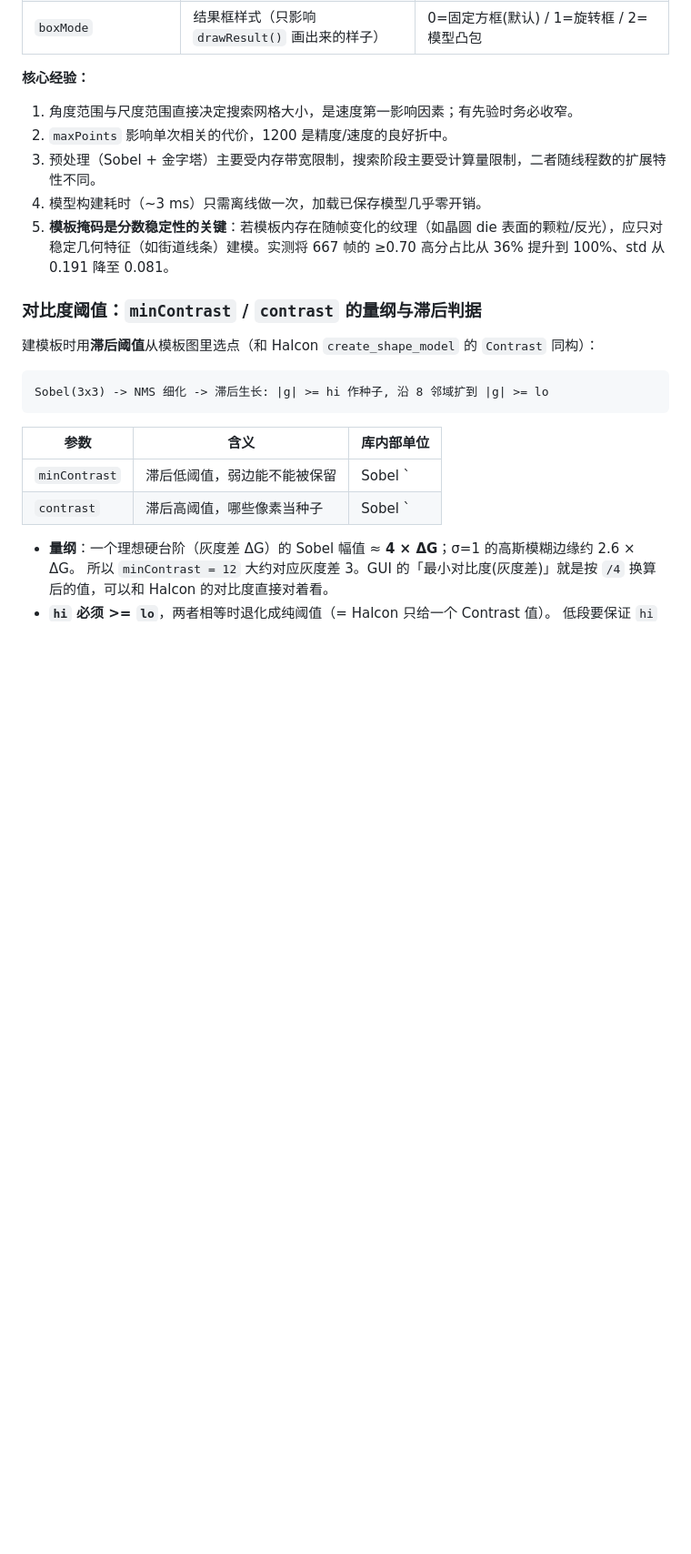
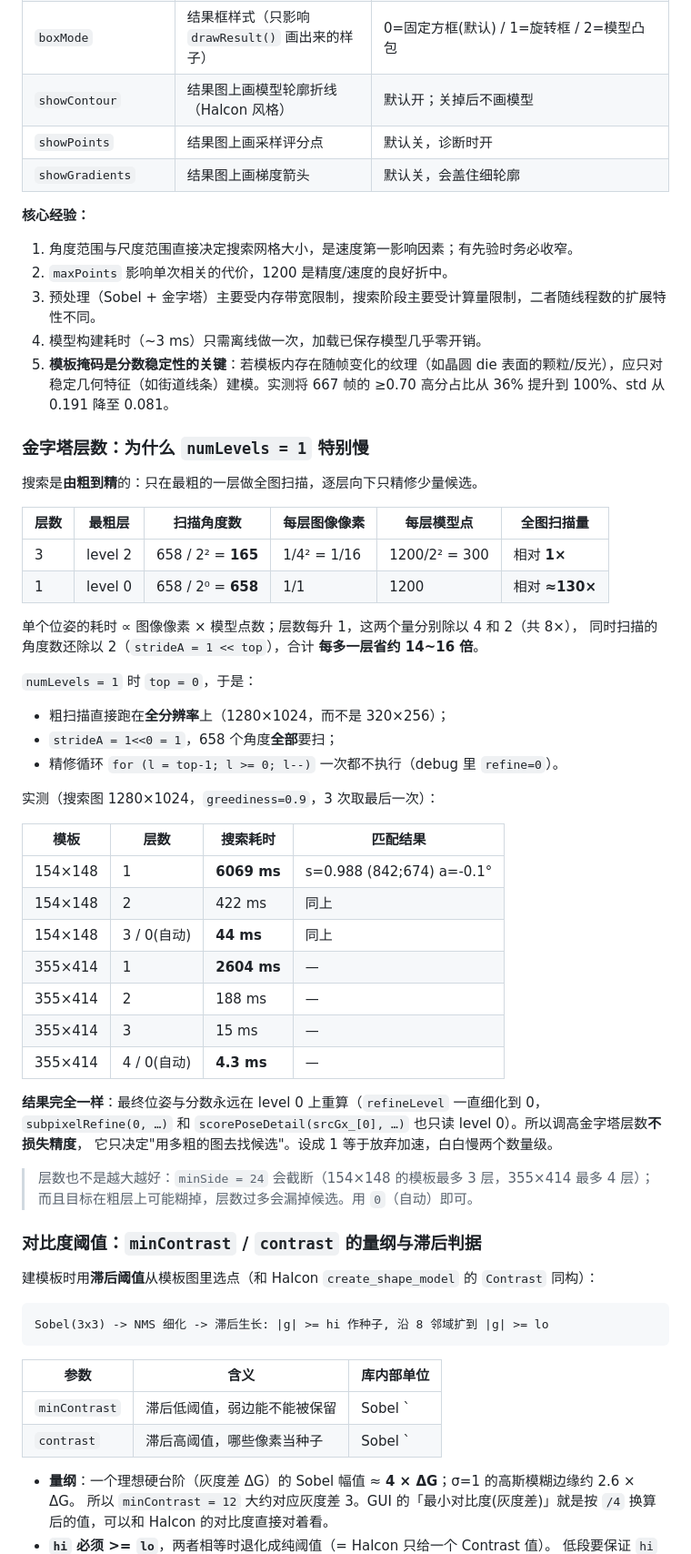
Before and after one commit to AGengMingYan/GeoMatchEnhance, a Markdown page: README.md, the part around one of its changes. Shown at 91% size. GitHub-like rendering; blank space fills up the shorter version.

```diff
--- a/README.md
+++ b/README.md
@@ -477,6 +503,9 @@ GeoMatchDemo -t case1/temp.jpg -d case1 -o case1/out -loops 5
 | `minContrast` (lo) | 滞后**低**阈值：边缘像素的最低梯度幅值 | 见下节「对比度阈值」 |
 | `contrast` (hi) | 滞后**高**阈值：种子像素的梯度幅值 | 与 `minContrast` 相等 = 纯阈值 |
 | `boxMode` | 结果框样式（只影响 `drawResult()` 画出来的样子） | 0=固定方框(默认) / 1=旋转框 / 2=模型凸包 |
+| `showContour` | 结果图上画模型轮廓折线（Halcon 风格） | 默认开；关掉后不画模型 |
+| `showPoints` | 结果图上画采样评分点 | 默认关，诊断时开 |
+| `showGradients` | 结果图上画梯度箭头 | 默认关，会盖住细轮廓 |
 
 **核心经验：**
 
@@ -485,6 +514,45 @@ GeoMatchDemo -t case1/temp.jpg -d case1 -o case1/out -loops 5
 3. 预处理（Sobel + 金字塔）主要受内存带宽限制，搜索阶段主要受计算量限制，二者随线程数的扩展特性不同。
 4. 模型构建耗时（~3 ms）只需离线做一次，加载已保存模型几乎零开销。
 5. **模板掩码是分数稳定性的关键**：若模板内存在随帧变化的纹理（如晶圆 die 表面的颗粒/反光），应只对稳定几何特征（如街道线条）建模。实测将 667 帧的 ≥0.70 高分占比从 36% 提升到 100%、std 从 0.191 降至 0.081。
+
+### 金字塔层数：为什么 `numLevels = 1` 特别慢
+
+搜索是**由粗到精**的：只在最粗的一层做全图扫描，逐层向下只精修少量候选。
+
+| 层数 | 最粗层 | 扫描角度数 | 每层图像像素 | 每层模型点 | 全图扫描量 |
+|---|---|---|---|---|---|
+| 3 | level 2 | 658 / 2² = **165** | 1/4² = 1/16 | 1200/2² = 300 | 相对 **1×** |
+| 1 | level 0 | 658 / 2⁰ = **658** | 1/1 | 1200 | 相对 **≈130×** |
+
+单个位姿的耗时 ∝ 图像像素 × 模型点数；层数每升 1，这两个量分别除以 4 和 2（共 8×），
+同时扫描的角度数还除以 2（`strideA = 1 << top`），合计 **每多一层省约 14~16 倍**。
+
+`numLevels = 1` 时 `top = 0`，于是：
+
+- 粗扫描直接跑在**全分辨率**上（1280×1024，而不是 320×256）；
+- `strideA = 1<<0 = 1`，658 个角度**全部**要扫；
+- 精修循环 `for (l = top-1; l >= 0; l--)` 一次都不执行（debug 里 `refine=0`）。
+
+实测（搜索图 1280×1024，`greediness=0.9`，3 次取最后一次）：
+
+| 模板 | 层数 | 搜索耗时 | 匹配结果 |
+|---|---|---|---|
+| 154×148 | 1 | **6069 ms** | s=0.988 (842;674) a=-0.1° |
+| 154×148 | 2 | 422 ms | 同上 |
+| 154×148 | 3 / 0(自动) | **44 ms** | 同上 |
+| 355×414 | 1 | **2604 ms** | — |
+| 355×414 | 2 | 188 ms | — |
+| 355×414 | 3 | 15 ms | — |
+| 355×414 | 4 / 0(自动) | **4.3 ms** | — |
+
+**结果完全一样**：最终位姿与分数永远在 level 0 上重算（`refineLevel` 一直细化到 0，`subpixelRefine(0, …)`
+和 `scorePoseDetail(srcGx_[0], …)` 也只读 level 0）。所以调高金字塔层数**不损失精度**，
+它只决定"用多粗的图去找候选"。设成 1 等于放弃加速，白白慢两个数量级。
+
+> 层数也不是越大越好：`minSide = 24` 会截断（154×148 的模板最多 3 层，355×414 最多 4 层）；
+> 而且目标在粗层上可能糊掉，层数过多会漏掉候选。用 `0`（自动）即可。
+
+
 
 ### 对比度阈值：`minContrast` / `contrast` 的量纲与滞后判据
 
```
Also changed, not shown: other parts of README.md (+27 -1 lines), docs/GeoGUIDemo使用说明.md (+14 -1 lines), docs/gui_match_result.jpg, 5 other files.
